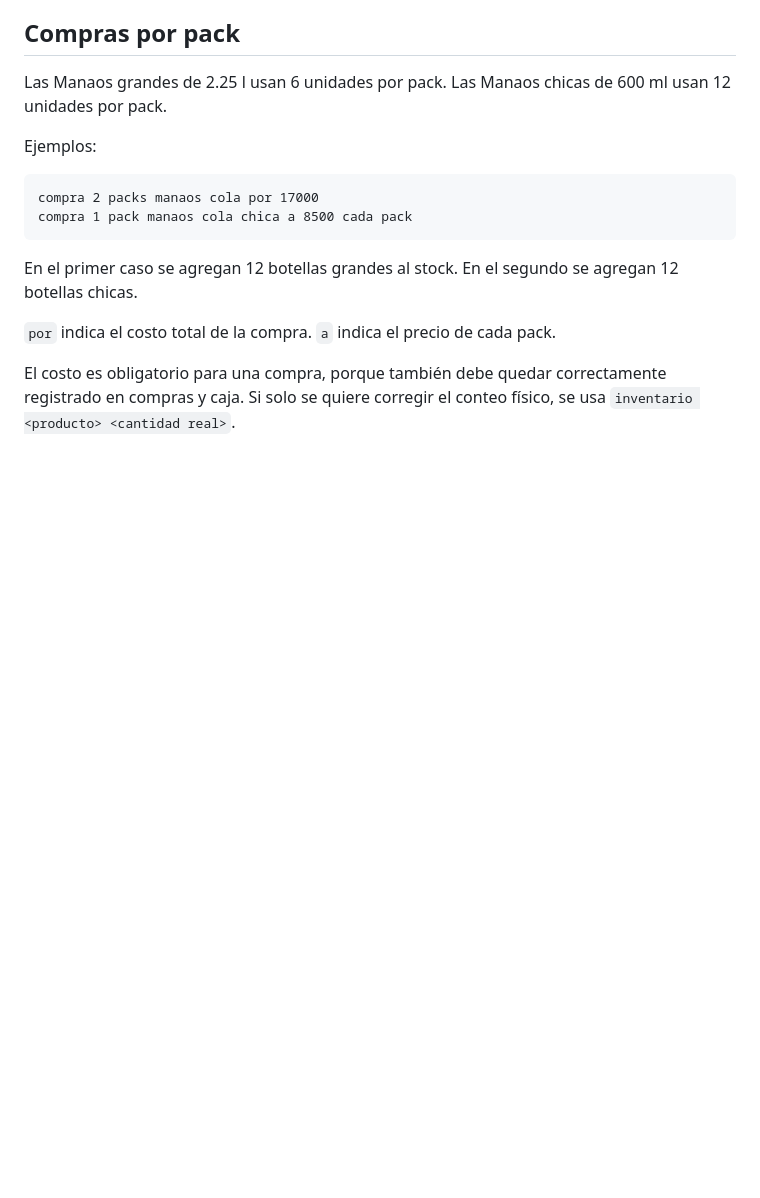
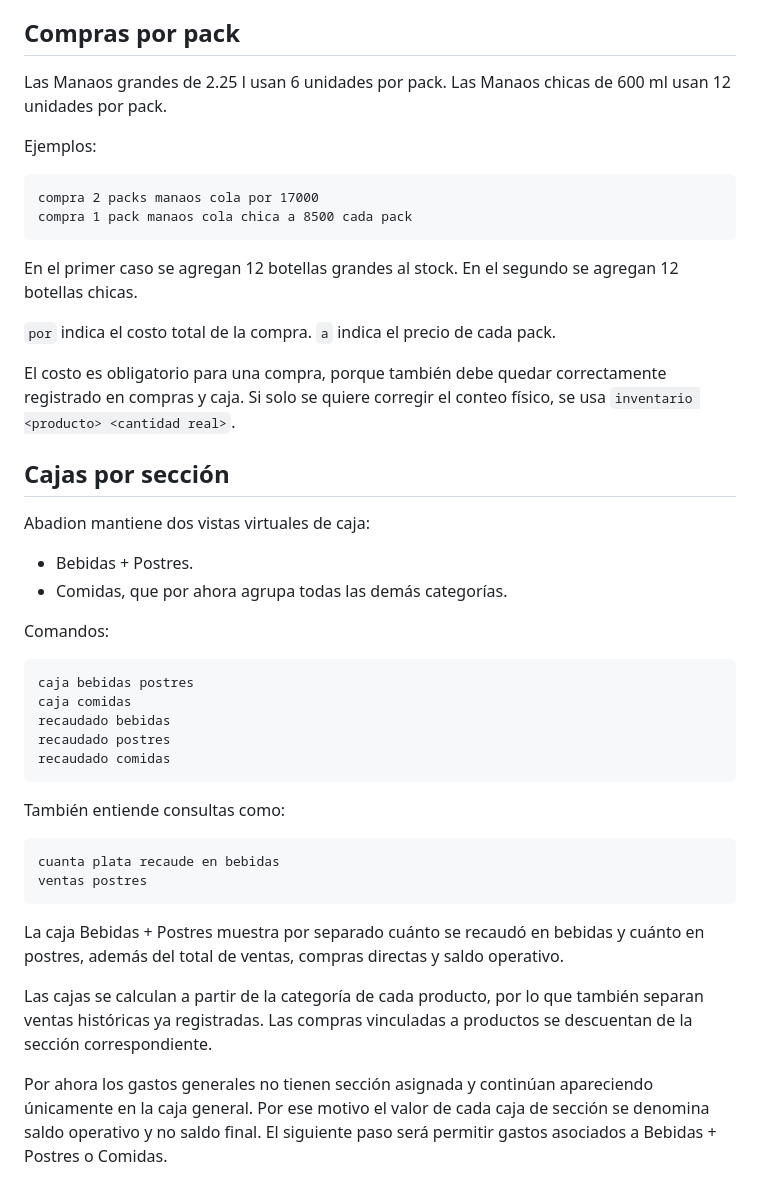
Before and after one commit to NicoNunezFM/contabilidad-bebidas-postres, a Markdown page: whatsapp-bot/README.md, the part around the change. GitHub-like rendering; blank space fills up the shorter version.

Commit message:
Document sectional cash boxes

````diff
--- a/whatsapp-bot/README.md
+++ b/whatsapp-bot/README.md
@@ -207,3 +207,34 @@ En el segundo se agregan 12 botellas chicas.
 `a` indica el precio de cada pack.
 
 El costo es obligatorio para una compra, porque también debe quedar correctamente registrado en compras y caja. Si solo se quiere corregir el conteo físico, se usa `inventario <producto> <cantidad real>`.
+
+
+## Cajas por sección
+
+Abadion mantiene dos vistas virtuales de caja:
+
+- Bebidas + Postres.
+- Comidas, que por ahora agrupa todas las demás categorías.
+
+Comandos:
+
+```text
+caja bebidas postres
+caja comidas
+recaudado bebidas
+recaudado postres
+recaudado comidas
+```
+
+También entiende consultas como:
+
+```text
+cuanta plata recaude en bebidas
+ventas postres
+```
+
+La caja Bebidas + Postres muestra por separado cuánto se recaudó en bebidas y cuánto en postres, además del total de ventas, compras directas y saldo operativo.
+
+Las cajas se calculan a partir de la categoría de cada producto, por lo que también separan ventas históricas ya registradas. Las compras vinculadas a productos se descuentan de la sección correspondiente.
+
+Por ahora los gastos generales no tienen sección asignada y continúan apareciendo únicamente en la caja general. Por ese motivo el valor de cada caja de sección se denomina saldo operativo y no saldo final. El siguiente paso será permitir gastos asociados a Bebidas + Postres o Comidas.
````
